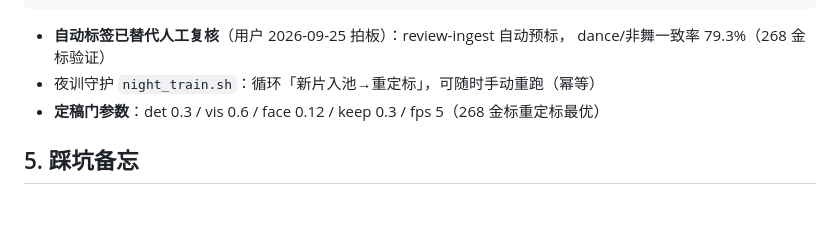
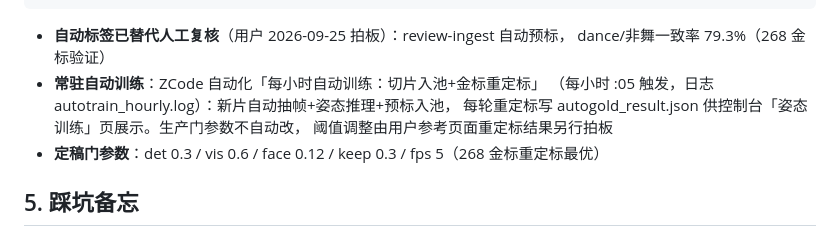
Before and after one commit to Xiaoxusheng/go-auto-uploader, a Markdown page: docs/POSE_GATE_SERVER_RUNBOOK.md, the part around the change. GitHub-like rendering; blank space fills up the shorter version.

Commit message:
docs(runbook): 常驻自动化与清理记录补全

```diff
--- a/docs/POSE_GATE_SERVER_RUNBOOK.md
+++ b/docs/POSE_GATE_SERVER_RUNBOOK.md
@@ -90,7 +90,10 @@ D:/upload/_diag/train/
 
 - **自动标签已替代人工复核**（用户 2026-09-25 拍板）：review-ingest 自动预标，
   dance/非舞一致率 79.3%（268 金标验证）
-- 夜训守护 `night_train.sh`：循环「新片入池→重定标」，可随时手动重跑（幂等）
+- **常驻自动训练**：ZCode 自动化「每小时自动训练：切片入池+金标重定标」
+  （每小时 :05 触发，日志 autotrain_hourly.log）：新片自动抽帧+姿态推理+预标入池，
+  每轮重定标写 autogold_result.json 供控制台「姿态训练」页展示。生产门参数不自动改，
+  阈值调整由用户参考页面重定标结果另行拍板
 - **定稿门参数**：det 0.3 / vis 0.6 / face 0.12 / keep 0.3 / fps 5（268 金标重定标最优）
 
 ## 5. 踩坑备忘
```
